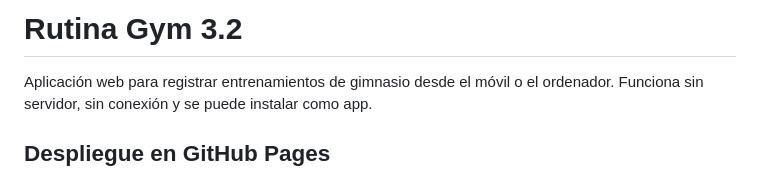
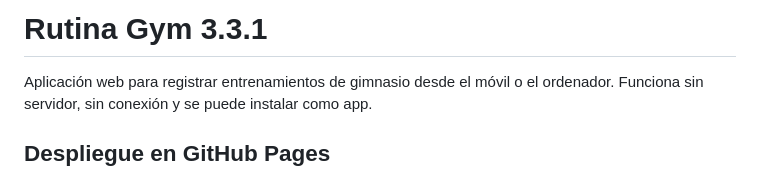
Before and after one commit to ChifoRedEs/Rutina-GYM, a Markdown page: README.md, the part around the change. Drawn GitHub-style.

```diff
--- a/README.md
+++ b/README.md
@@ -1,4 +1,4 @@
-# Rutina Gym 3.2
+# Rutina Gym 3.3.1
 
 Aplicación web para registrar entrenamientos de gimnasio desde el móvil o el ordenador. Funciona sin servidor, sin conexión y se puede instalar como app.
 
```
